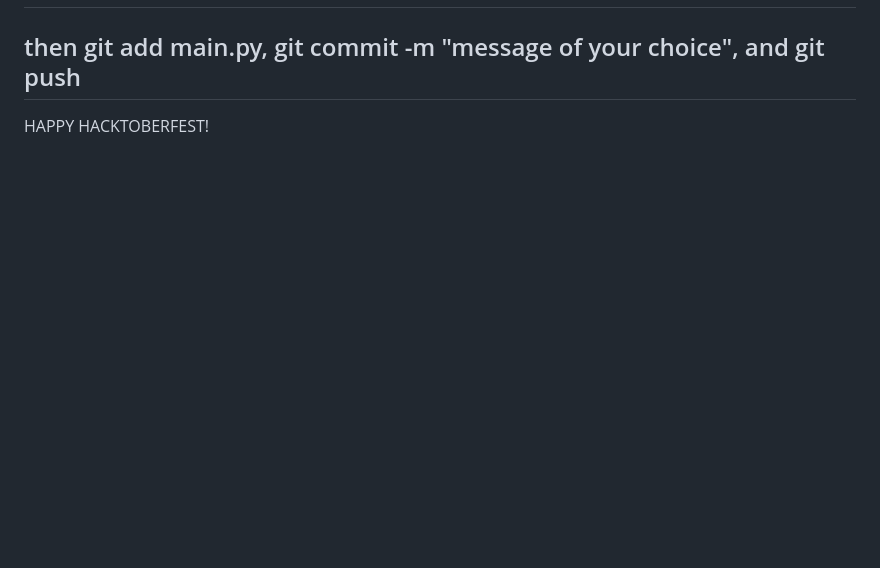
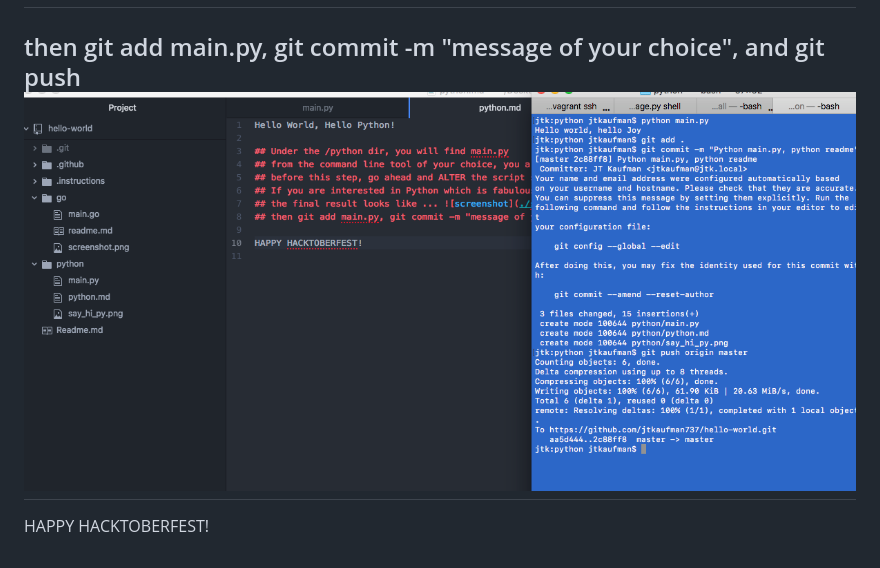
Before and after one commit to wsu-lug/hello-world, a Markdown page: python/python.md, the part around the change. Drawn GitHub-style; pictures changed too: python/commit_steps.png (added); blank space fills up the shorter version.

Commit message:
2nd screenshot

```diff
--- a/python/python.md
+++ b/python/python.md
@@ -5,6 +5,6 @@ Hello World, Hello Python!
 ## before this step, go ahead and ALTER the script so that your name is specified when the function is called
 ## If you are interested in Python which is fabulously fun, go ahead and check out the wonderful docs https://docs.python.org/3/
 ## the final result looks like ... ![screenshot](./say_hi_py.png?raw=true)
-## then git add main.py, git commit -m "message of your choice", and git push <appropriate branch>
+## then git add main.py, git commit -m "message of your choice", and git push <appropriate branch> ![screenshot](./commit_steps.png?raw=true)
 
 HAPPY HACKTOBERFEST!
```
